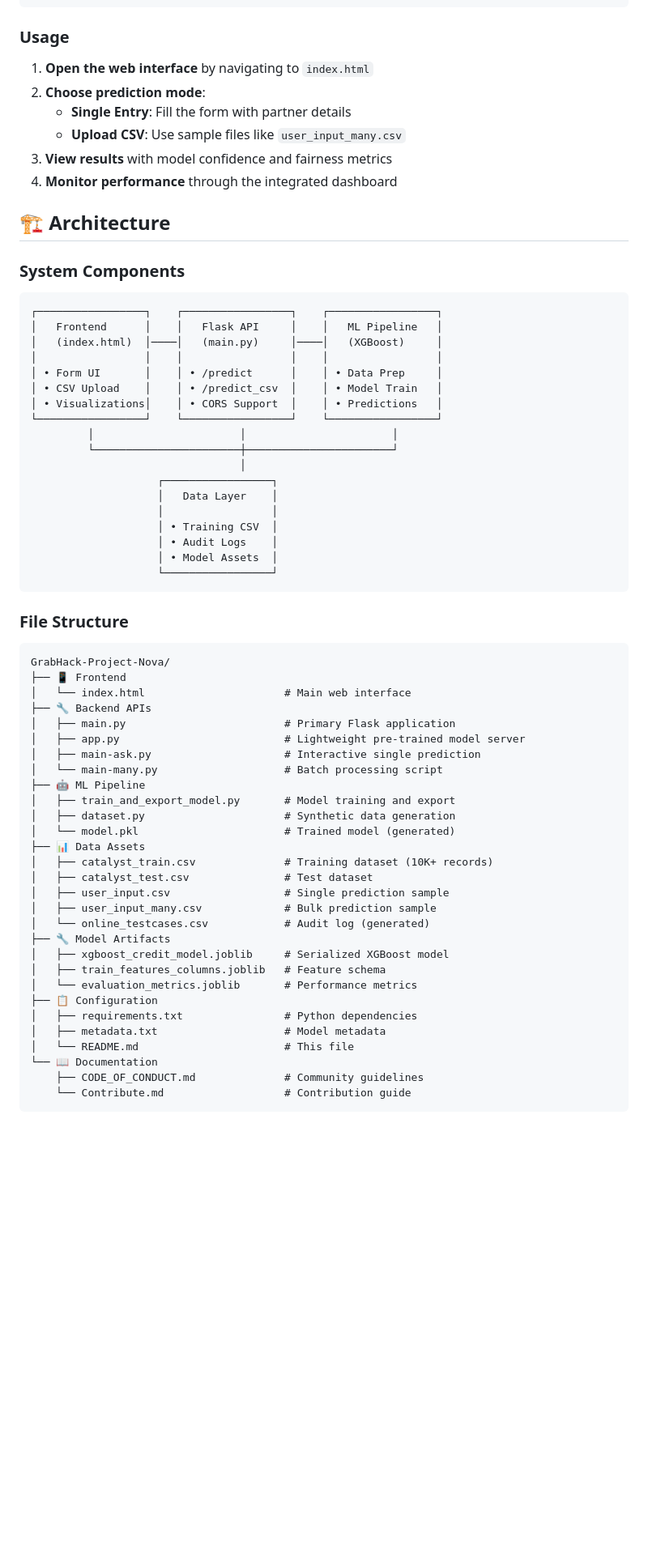
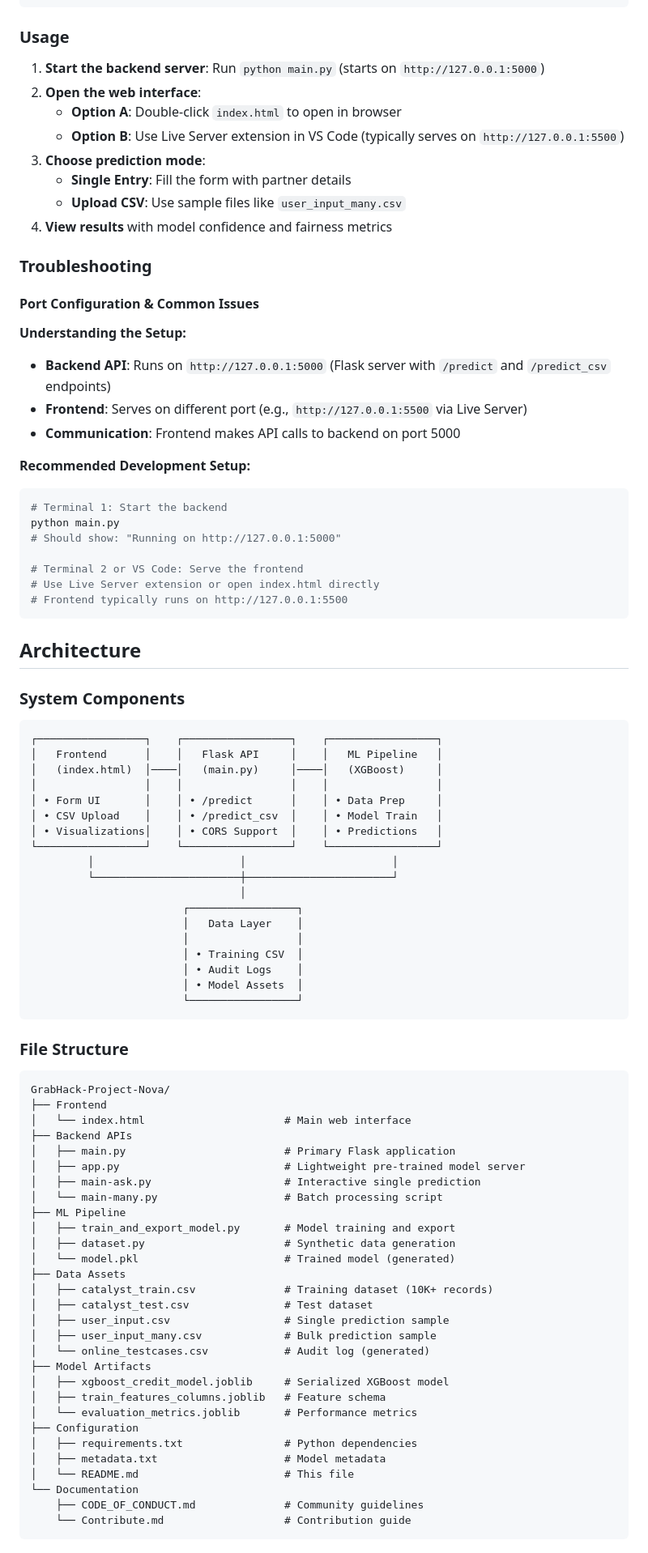
Before and after one commit to AyushMann29/GrabHack-Project-Nova, a Markdown page: README.md, the part around one of its changes. Shown at 81% size. Rendered like a GitHub page; blank space fills up the shorter version.

Commit message:
chore: fixed the readme file

````diff
--- a/README.md
+++ b/README.md
@@ -163,14 +163,36 @@ python main-many.py
 
 ### Usage
 
-1. **Open the web interface** by navigating to `index.html`
-2. **Choose prediction mode**:
+1. **Start the backend server**: Run `python main.py` (starts on `http://127.0.0.1:5000`)
+2. **Open the web interface**:
+   - **Option A**: Double-click `index.html` to open in browser
+   - **Option B**: Use Live Server extension in VS Code (typically serves on `http://127.0.0.1:5500`)
+3. **Choose prediction mode**:
    - **Single Entry**: Fill the form with partner details
    - **Upload CSV**: Use sample files like `user_input_many.csv`
-3. **View results** with model confidence and fairness metrics
-4. **Monitor performance** through the integrated dashboard
+4. **View results** with model confidence and fairness metrics
 
-## 🏗️ Architecture
+### Troubleshooting
+
+#### **Port Configuration & Common Issues**
+
+**Understanding the Setup:**
+- **Backend API**: Runs on `http://127.0.0.1:5000` (Flask server with `/predict` and `/predict_csv` endpoints)
+- **Frontend**: Serves on different port (e.g., `http://127.0.0.1:5500` via Live Server)
+- **Communication**: Frontend makes API calls to backend on port 5000
+
+**Recommended Development Setup:**
+```bash
+# Terminal 1: Start the backend
+python main.py
+# Should show: "Running on http://127.0.0.1:5000"
+
+# Terminal 2 or VS Code: Serve the frontend
+# Use Live Server extension or open index.html directly
+# Frontend typically runs on http://127.0.0.1:5500
+```
+
+## Architecture
 
 ### System Components
 
@@ -186,45 +208,45 @@ python main-many.py
          │                       │                       │
          └───────────────────────┼───────────────────────┘
                                  │
-                    ┌─────────────────┐
-                    │   Data Layer    │
-                    │                 │
-                    │ • Training CSV  │
-                    │ • Audit Logs    │
-                    │ • Model Assets  │
-                    └─────────────────┘
+                        ┌─────────────────┐
+                        │   Data Layer    │
+                        │                 │
+                        │ • Training CSV  │
+                        │ • Audit Logs    │
+                        │ • Model Assets  │
+                        └─────────────────┘
 ```
 
 ### File Structure
 
 ```
 GrabHack-Project-Nova/
-├── 📱 Frontend
+├── Frontend
 │   └── index.html                      # Main web interface
-├── 🔧 Backend APIs
+├── Backend APIs
 │   ├── main.py                         # Primary Flask application
 │   ├── app.py                          # Lightweight pre-trained model server
 │   ├── main-ask.py                     # Interactive single prediction
 │   └── main-many.py                    # Batch processing script
-├── 🤖 ML Pipeline
+├── ML Pipeline
 │   ├── train_and_export_model.py       # Model training and export
 │   ├── dataset.py                      # Synthetic data generation
 │   └── model.pkl                       # Trained model (generated)
-├── 📊 Data Assets
+├── Data Assets
 │   ├── catalyst_train.csv              # Training dataset (10K+ records)
 │   ├── catalyst_test.csv               # Test dataset
 │   ├── user_input.csv                  # Single prediction sample
 │   ├── user_input_many.csv             # Bulk prediction sample
 │   └── online_testcases.csv            # Audit log (generated)
-├── 🔧 Model Artifacts
+├── Model Artifacts
 │   ├── xgboost_credit_model.joblib     # Serialized XGBoost model
 │   ├── train_features_columns.joblib   # Feature schema
 │   └── evaluation_metrics.joblib       # Performance metrics
-├── 📋 Configuration
+├── Configuration
 │   ├── requirements.txt                # Python dependencies
 │   ├── metadata.txt                    # Model metadata
 │   └── README.md                       # This file
-└── 📖 Documentation
+└── Documentation
     ├── CODE_OF_CONDUCT.md              # Community guidelines
     └── Contribute.md                   # Contribution guide
 ```
````
Also changed, not shown: other parts of README.md (+59 -30 lines).
